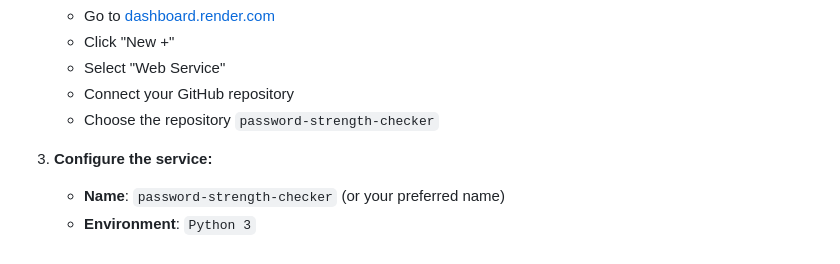
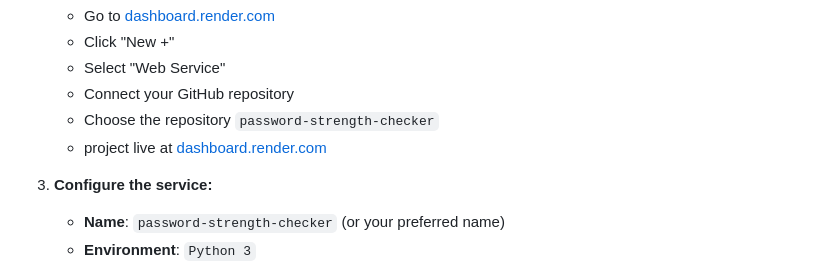
Before and after one commit to pallavireddy234/password-strength-checker, a Markdown page: README.md, the part around the change. Rendered like a GitHub page.

```diff
--- a/README.md
+++ b/README.md
@@ -109,6 +109,7 @@ This application is configured for easy deployment to [Render.com](https://rende
    - Select "Web Service"
    - Connect your GitHub repository
    - Choose the repository `password-strength-checker`
+   - project live at [dashboard.render.com](https://password-strength-checker-dlol.onrender.com)
 
 3. **Configure the service:**
    - **Name**: `password-strength-checker` (or your preferred name)
```
